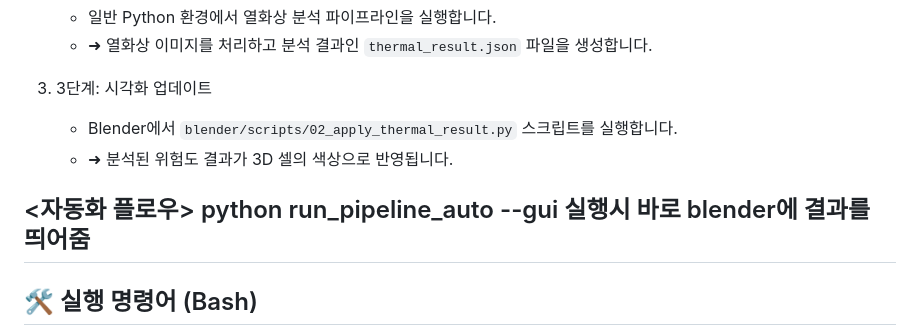
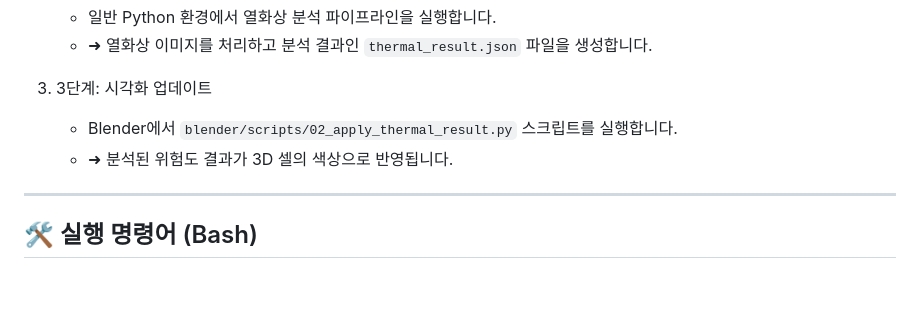
Before and after one commit to pyoseonchoi/Cidelta-thermal_MVP, a Markdown page: README.md, the part around one of its changes. GitHub-like rendering; blank space fills up the shorter version.

Commit message:
fix: README.md

```diff
--- a/README.md
+++ b/README.md
@@ -28,8 +31,6 @@
    - Blender에서 `blender/scripts/02_apply_thermal_result.py` 스크립트를 실행합니다.
    - ➜ 분석된 위험도 결과가 3D 셀의 색상으로 반영됩니다.
 
-<자동화 플로우>
-python run_pipeline_auto --gui 실행시 바로 blender에 결과를 띄어줌
 ---
 
 
```
Also changed, not shown: other parts of README.md (+3 -0 lines).
